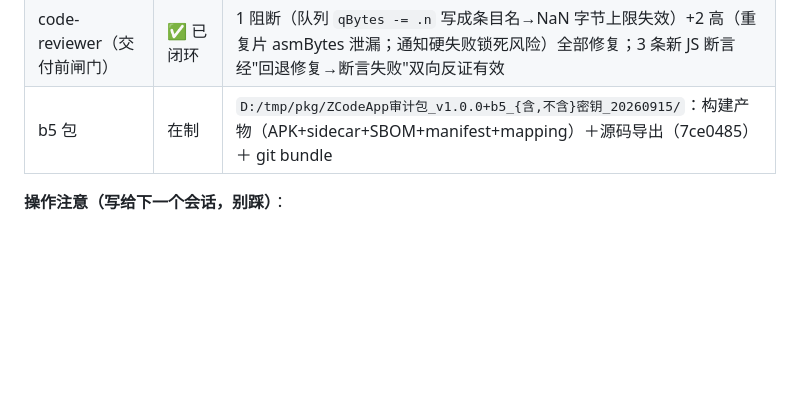
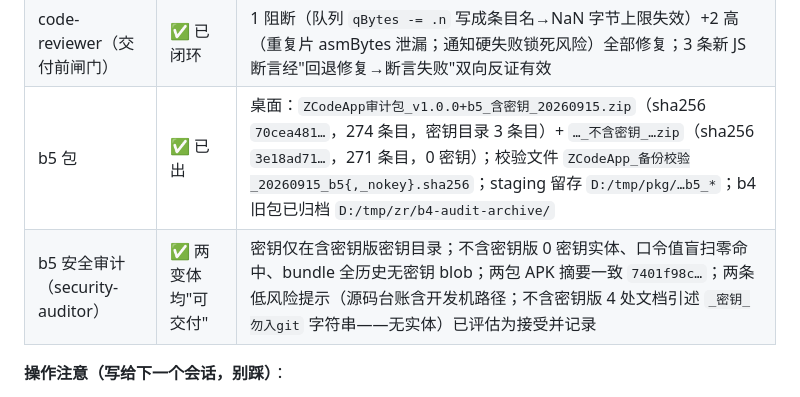
Before and after one commit to daniei-chen/ZCode-App, a Markdown page: docs/PLAN-v1.1.0.md, the part around the change. Drawn GitHub-style; blank space fills up the shorter version.

Commit message:
docs: 台账记录 b5 出包与安全审计结论（两变体可交付）

```diff
--- a/docs/PLAN-v1.1.0.md
+++ b/docs/PLAN-v1.1.0.md
@@ -546,7 +546,8 @@ b4 复审整改落地后出 build 25；交付前 code-reviewer 闸门抓到 1
 | 全套回归（build 26） | ✅ | `flutter analyze` 0；`flutter test` **574/574**；JS 门 **49/49**；脚本自测 20+22+25+9；doc-drift **11/11** |
 | 独立验收（test-engineer） | ✅ 已闭环 | 14 项中 1 项初判 FAIL 已根因定位（生成文件被 test 改写为 debug 形态→门禁报 dev 插件缺失；非产物缺陷）并复跑 PASS；顺序敏感性写入交接报告 |
 | code-reviewer（交付前闸门） | ✅ 已闭环 | 1 阻断（队列 `qBytes -= .n` 写成条目名→NaN 字节上限失效）+2 高（重复片 asmBytes 泄漏；通知硬失败锁死风险）全部修复；3 条新 JS 断言经"回退修复→断言失败"双向反证有效 |
-| b5 包 | 在制 | `D:/tmp/pkg/ZCodeApp审计包_v1.0.0+b5_{含,不含}密钥_20260915/`：构建产物（APK+sidecar+SBOM+manifest+mapping）＋源码导出（7ce0485）＋ git bundle |
+| b5 包 | ✅ 已出 | 桌面：`ZCodeApp审计包_v1.0.0+b5_含密钥_20260915.zip`（sha256 `70cea481…`，274 条目，密钥目录 3 条目）+ `…_不含密钥_…zip`（sha256 `3e18ad71…`，271 条目，0 密钥）；校验文件 `ZCodeApp_备份校验_20260915_b5{,_nokey}.sha256`；staging 留存 `D:/tmp/pkg/…b5_*`；b4 旧包已归档 `D:/tmp/zr/b4-audit-archive/` |
+| b5 安全审计（security-auditor） | ✅ 两变体均"可交付" | 密钥仅在含密钥版密钥目录；不含密钥版 0 密钥实体、口令值盲扫零命中、bundle 全历史无密钥 blob；两包 APK 摘要一致 `7401f98c…`；两条低风险提示（源码台账含开发机路径；不含密钥版 4 处文档引述 `_密钥_勿入git` 字符串——无实体）已评估为接受并记录 |
 
 **操作注意（写给下一个会话，别踩）**：
 1. `flutter test` / `flutter analyze` 会重写未跟踪生成文件 `GeneratedPluginRegistrant.java` 为 debug 形态（12 插件，含 integration_test）。**顺序**：先构建后测试无碍；先测试后构建会失败或产出剥插件坏包。恢复：删该文件，跑**带 pub 的** `flutter build apk --release`（重生 release 形态 11 插件）。坏包已隔离 `releases/broken-local-builds/app-release.BAD-16h23.apk`（dex 3,006,496）。
```
